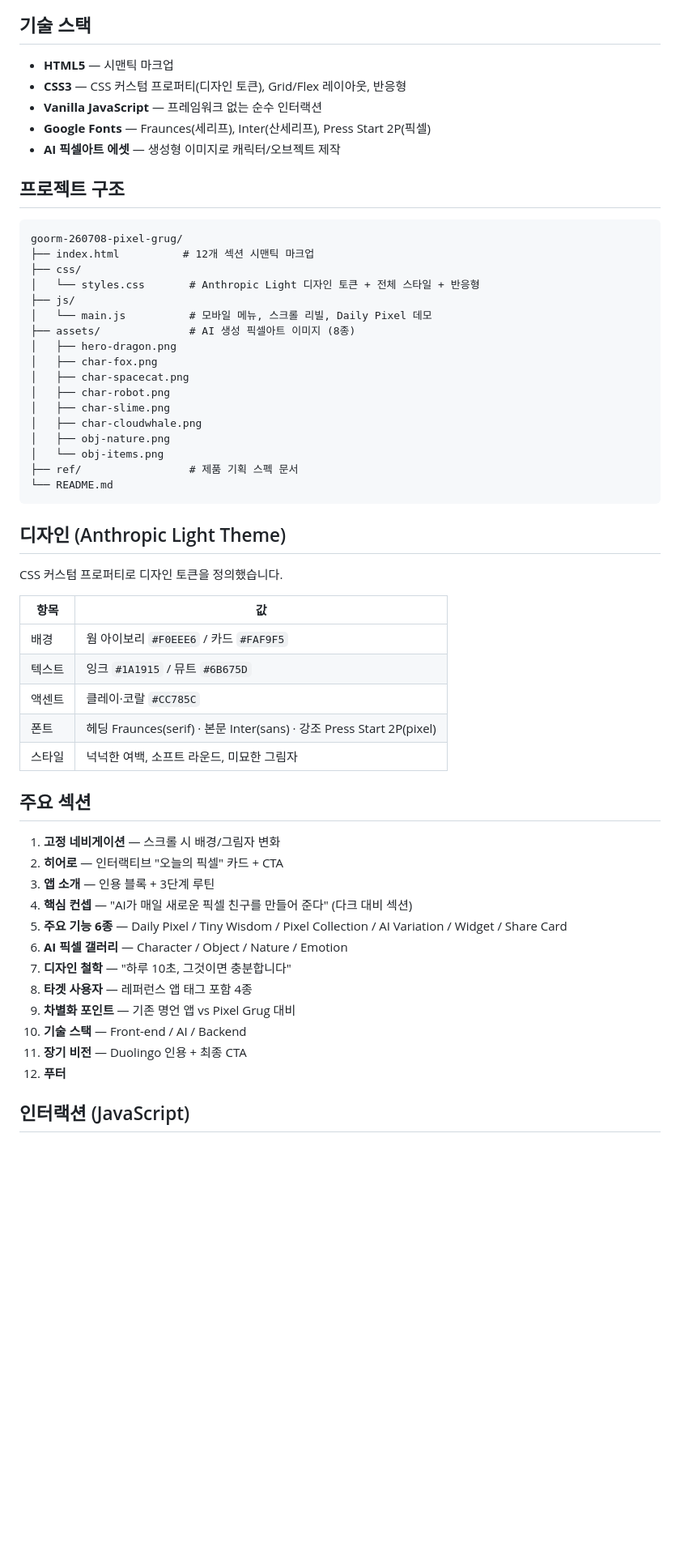
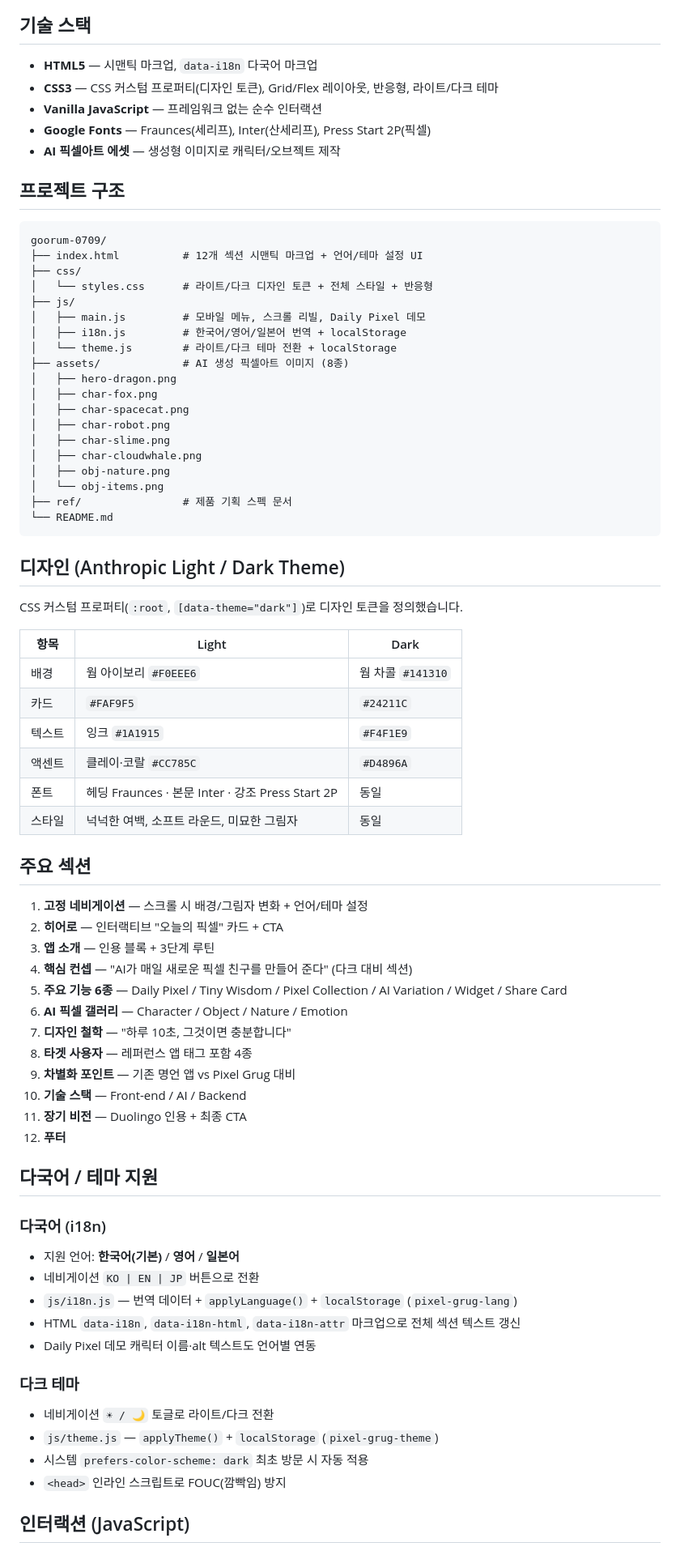
Before and after one commit to yoryor5858/goorum-0709, a Markdown page: README.md, the part around one of its changes. Shown at 81% size. Drawn GitHub-style; blank space fills up the shorter version.

````diff
--- a/README.md
+++ b/README.md
@@ -11,8 +11,8 @@ AI가 매일 새로운 픽셀 친구를 만들어 주는 감성 마이크로 저
 
 ## 기술 스택
 
-- **HTML5** — 시맨틱 마크업
-- **CSS3** — CSS 커스텀 프로퍼티(디자인 토큰), Grid/Flex 레이아웃, 반응형
+- **HTML5** — 시맨틱 마크업, `data-i18n` 다국어 마크업
+- **CSS3** — CSS 커스텀 프로퍼티(디자인 토큰), Grid/Flex 레이아웃, 반응형, 라이트/다크 테마
 - **Vanilla JavaScript** — 프레임워크 없는 순수 인터랙션
 - **Google Fonts** — Fraunces(세리프), Inter(산세리프), Press Start 2P(픽셀)
 - **AI 픽셀아트 에셋** — 생성형 이미지로 캐릭터/오브젝트 제작
@@ -20,13 +20,15 @@ AI가 매일 새로운 픽셀 친구를 만들어 주는 감성 마이크로 저
 ## 프로젝트 구조
 
 ```
-goorm-260708-pixel-grug/
-├── index.html          # 12개 섹션 시맨틱 마크업
+goorum-0709/
+├── index.html          # 12개 섹션 시맨틱 마크업 + 언어/테마 설정 UI
 ├── css/
-│   └── styles.css       # Anthropic Light 디자인 토큰 + 전체 스타일 + 반응형
+│   └── styles.css      # 라이트/다크 디자인 토큰 + 전체 스타일 + 반응형
 ├── js/
-│   └── main.js          # 모바일 메뉴, 스크롤 리빌, Daily Pixel 데모
-├── assets/              # AI 생성 픽셀아트 이미지 (8종)
+│   ├── main.js         # 모바일 메뉴, 스크롤 리빌, Daily Pixel 데모
+│   ├── i18n.js         # 한국어/영어/일본어 번역 + localStorage
+│   └── theme.js        # 라이트/다크 테마 전환 + localStorage
+├── assets/             # AI 생성 픽셀아트 이미지 (8종)
 │   ├── hero-dragon.png
 │   ├── char-fox.png
 │   ├── char-spacecat.png
@@ -35,25 +37,26 @@ goorm-260708-pixel-grug/
 │   ├── char-cloudwhale.png
 │   ├── obj-nature.png
 │   └── obj-items.png
-├── ref/                 # 제품 기획 스펙 문서
+├── ref/                # 제품 기획 스펙 문서
 └── README.md
 ```
 
-## 디자인 (Anthropic Light Theme)
+## 디자인 (Anthropic Light / Dark Theme)
 
-CSS 커스텀 프로퍼티로 디자인 토큰을 정의했습니다.
+CSS 커스텀 프로퍼티(`:root`, `[data-theme="dark"]`)로 디자인 토큰을 정의했습니다.
 
-| 항목 | 값 |
-| --- | --- |
-| 배경 | 웜 아이보리 `#F0EEE6` / 카드 `#FAF9F5` |
-| 텍스트 | 잉크 `#1A1915` / 뮤트 `#6B675D` |
-| 액센트 | 클레이·코랄 `#CC785C` |
-| 폰트 | 헤딩 Fraunces(serif) · 본문 Inter(sans) · 강조 Press Start 2P(pixel) |
-| 스타일 | 넉넉한 여백, 소프트 라운드, 미묘한 그림자 |
+| 항목 | Light | Dark |
+| --- | --- | --- |
+| 배경 | 웜 아이보리 `#F0EEE6` | 웜 차콜 `#141310` |
+| 카드 | `#FAF9F5` | `#24211C` |
+| 텍스트 | 잉크 `#1A1915` | `#F4F1E9` |
+| 액센트 | 클레이·코랄 `#CC785C` | `#D4896A` |
+| 폰트 | 헤딩 Fraunces · 본문 Inter · 강조 Press Start 2P | 동일 |
+| 스타일 | 넉넉한 여백, 소프트 라운드, 미묘한 그림자 | 동일 |
 
 ## 주요 섹션
 
-1. **고정 네비게이션** — 스크롤 시 배경/그림자 변화
+1. **고정 네비게이션** — 스크롤 시 배경/그림자 변화 + 언어/테마 설정
 2. **히어로** — 인터랙티브 "오늘의 픽셀" 카드 + CTA
 3. **앱 소개** — 인용 블록 + 3단계 루틴
 4. **핵심 컨셉** — "AI가 매일 새로운 픽셀 친구를 만들어 준다" (다크 대비 섹션)
@@ -66,5 +69,22 @@ CSS 커스텀 프로퍼티로 디자인 토큰을 정의했습니다.
 11. **장기 비전** — Duolingo 인용 + 최종 CTA
 12. **푸터**
 
+## 다국어 / 테마 지원
+
+### 다국어 (i18n)
+
+- 지원 언어: **한국어(기본)** / **영어** / **일본어**
+- 네비게이션 `KO | EN | JP` 버튼으로 전환
+- `js/i18n.js` — 번역 데이터 + `applyLanguage()` + `localStorage` (`pixel-grug-lang`)
+- HTML `data-i18n`, `data-i18n-html`, `data-i18n-attr` 마크업으로 전체 섹션 텍스트 갱신
+- Daily Pixel 데모 캐릭터 이름·alt 텍스트도 언어별 연동
+
+### 다크 테마
+
+- 네비게이션 `☀ / 🌙` 토글로 라이트/다크 전환
+- `js/theme.js` — `applyTheme()` + `localStorage` (`pixel-grug-theme`)
+- 시스템 `prefers-color-scheme: dark` 최초 방문 시 자동 적용
+- `<head>` 인라인 스크립트로 FOUC(깜빡임) 방지
+
 ## 인터랙션 (JavaScript)
 
````
Also changed, not shown: other parts of README.md (+59 -7 lines).
